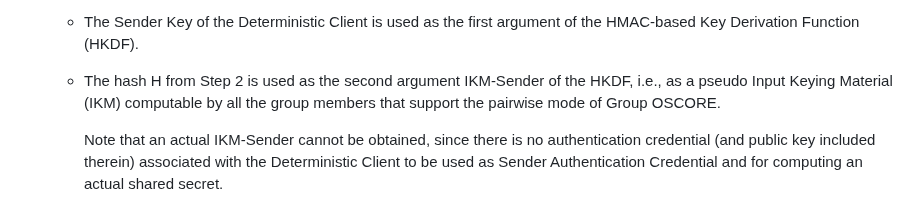
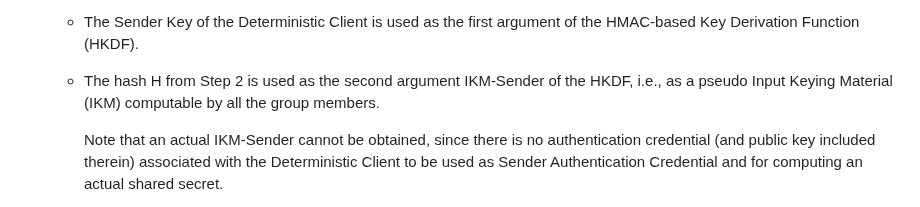
Before and after one commit to core-wg/cacheable-oscore, a Markdown page: draft-ietf-core-cacheable-oscore.md, the part around the change. GitHub-like rendering.

Commit message:
Editorial

```diff
--- a/draft-ietf-core-cacheable-oscore.md
+++ b/draft-ietf-core-cacheable-oscore.md
@@ -383,7 +383,7 @@ In order to compose a Deterministic Request, the client protects the plain CoAP
 
    * The Sender Key of the Deterministic Client is used as the first argument of the HMAC-based Key Derivation Function (HKDF).
 
-   * The hash H from Step 2 is used as the second argument IKM-Sender of the HKDF, i.e., as a pseudo Input Keying Material (IKM) computable by all the group members that support the pairwise mode of Group OSCORE.
+   * The hash H from Step 2 is used as the second argument IKM-Sender of the HKDF, i.e., as a pseudo Input Keying Material (IKM) computable by all the group members.
 
       Note that an actual IKM-Sender cannot be obtained, since there is no authentication credential (and public key included therein) associated with the Deterministic Client to be used as Sender Authentication Credential and for computing an actual shared secret.
 
```
